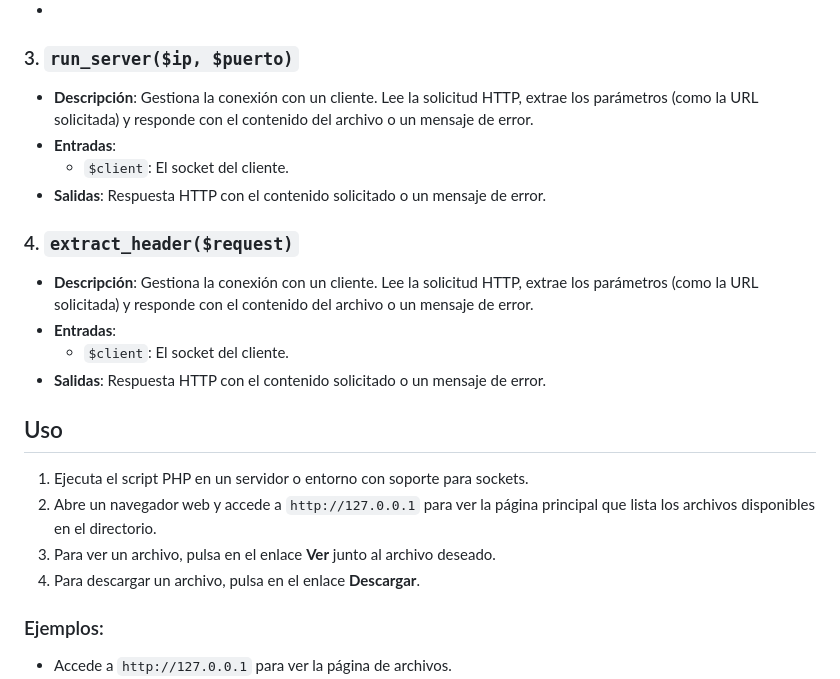
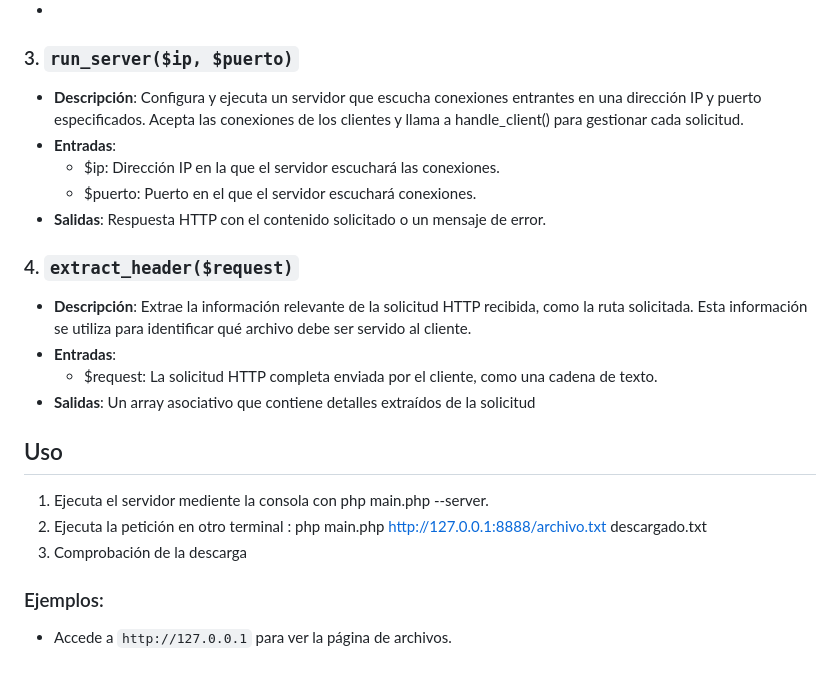
Before and after one commit to miguelable/DAT, a Markdown page: README.md, the part around the change. Rendered like a GitHub page.

```diff
--- a/README.md
+++ b/README.md
@@ -33,25 +33,25 @@ Este proyecto implementa un servidor y un cliente en PHP para manejar descargas
 -
 ### 3. `run_server($ip, $puerto)`
 
-- **Descripción**: Gestiona la conexión con un cliente. Lee la solicitud HTTP, extrae los parámetros (como la URL solicitada) y responde con el contenido del archivo o un mensaje de error.
+- **Descripción**: Configura y ejecuta un servidor que escucha conexiones entrantes en una dirección IP y puerto especificados. Acepta las conexiones de los clientes y llama a handle_client() para gestionar cada solicitud.
 - **Entradas**:
-  - `$client`: El socket del cliente.
+  - $ip: Dirección IP en la que el servidor escuchará las conexiones.
+  - $puerto: Puerto en el que el servidor escuchará conexiones.
 - **Salidas**: Respuesta HTTP con el contenido solicitado o un mensaje de error.
 
 ### 4. `extract_header($request)`
 
-- **Descripción**: Gestiona la conexión con un cliente. Lee la solicitud HTTP, extrae los parámetros (como la URL solicitada) y responde con el contenido del archivo o un mensaje de error.
+- **Descripción**: Extrae la información relevante de la solicitud HTTP recibida, como la ruta solicitada. Esta información se utiliza para identificar qué archivo debe ser servido al cliente.
 - **Entradas**:
-  - `$client`: El socket del cliente.
-- **Salidas**: Respuesta HTTP con el contenido solicitado o un mensaje de error.
+  - $request: La solicitud HTTP completa enviada por el cliente, como una cadena de texto.
+- **Salidas**:  Un array asociativo que contiene detalles extraídos de la solicitud
 
 
 ## Uso
 
-1. Ejecuta el script PHP en un servidor o entorno con soporte para sockets.
-2. Abre un navegador web y accede a `http://127.0.0.1` para ver la página principal que lista los archivos disponibles en el directorio.
-3. Para ver un archivo, pulsa en el enlace **Ver** junto al archivo deseado.
-4. Para descargar un archivo, pulsa en el enlace **Descargar**.
+1. Ejecuta el servidor mediente la consola con php main.php --server.
+2. Ejecuta la petición en otro terminal : php main.php http://127.0.0.1:8888/archivo.txt descargado.txt
+3. Comprobación de la descarga
 
 ### Ejemplos:
 
```
